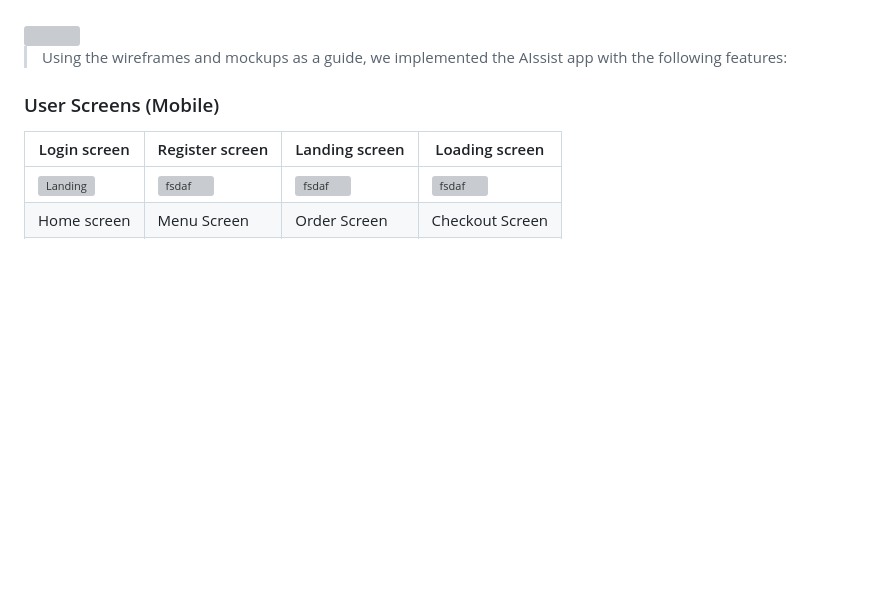
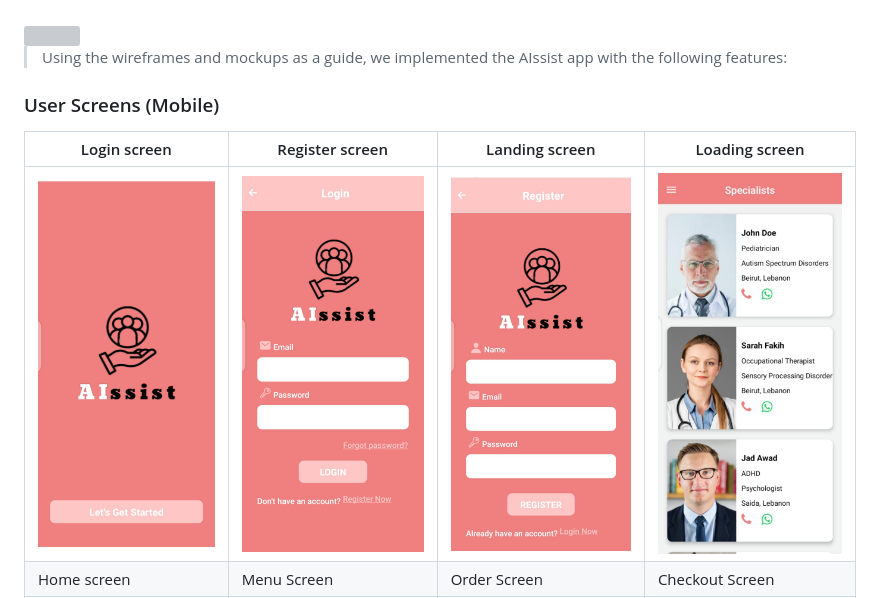
Before and after one commit to mirvat-barakat/AIssist, a Markdown page: README.md, the part around one of its changes. Rendered like a GitHub page; blank space fills up the shorter version; grey boxes are pictures that could not be loaded.

```diff
--- a/README.md
+++ b/README.md
@@ -50,5 +50,5 @@
 ### User Screens (Mobile)
 | Login screen  | Register screen | Landing screen | Loading screen |
 | ---| ---| ---| ---|
-| ![Landing](./readme/assets/Implementation/Launch.jepg) | ![fsdaf](./readme/assets/Implementation/Login.jepg) | ![fsdaf](./readme/assets/Implementation/Register.jepg) | ![fsdaf](./readme/assets/Implementation/Feed.jepg) |
+| ![Landing](./readme/assets/Implementation/Launch.jpeg) | ![fsdaf](./readme/assets/Implementation/Login.jpeg) | ![fsdaf](./readme/assets/Implementation/Register.jpeg) | ![fsdaf](./readme/assets/Implementation/Feed.jpeg) |
 | Home screen  | Menu Screen | Order Screen | Checkout Screen |
```
Also changed, not shown: other parts of README.md (+1 -1 lines).
